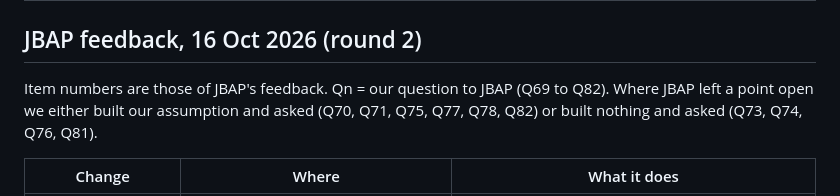
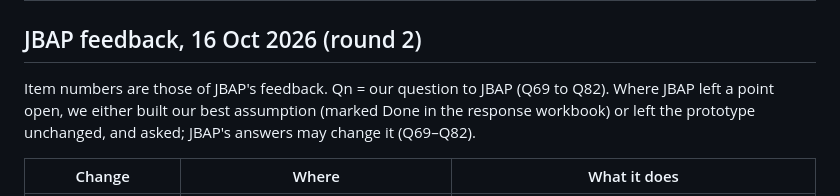
Before and after one commit to philips-glitch/JBAP-CDMSCR, a Markdown page: README.md, the part around the change. Drawn GitHub-style.

Commit message:
README: general wording for what was built on an assumption and what was left unchanged
Co-Authored-By: Claude Opus 5.5 <noreply@anthropic.com>

```diff
--- a/README.md
+++ b/README.md
@@ -88,7 +88,7 @@ With the switch **off**, every screen works as the CR form describes. With it **
 
 ## JBAP feedback, 16 Oct 2026 (round 2)
 
-Item numbers are those of JBAP's feedback. Qn = our question to JBAP (Q69 to Q82). Where JBAP left a point open we either built our assumption and asked (Q70, Q71, Q75, Q77, Q78, Q82) or built nothing and asked (Q73, Q74, Q76, Q81).
+Item numbers are those of JBAP's feedback. Qn = our question to JBAP (Q69 to Q82). Where JBAP left a point open, we either built our best assumption (marked Done in the response workbook) or left the prototype unchanged, and asked; JBAP's answers may change it (Q69–Q82).
 
 | Change | Where | What it does |
 |---|---|---|
```
